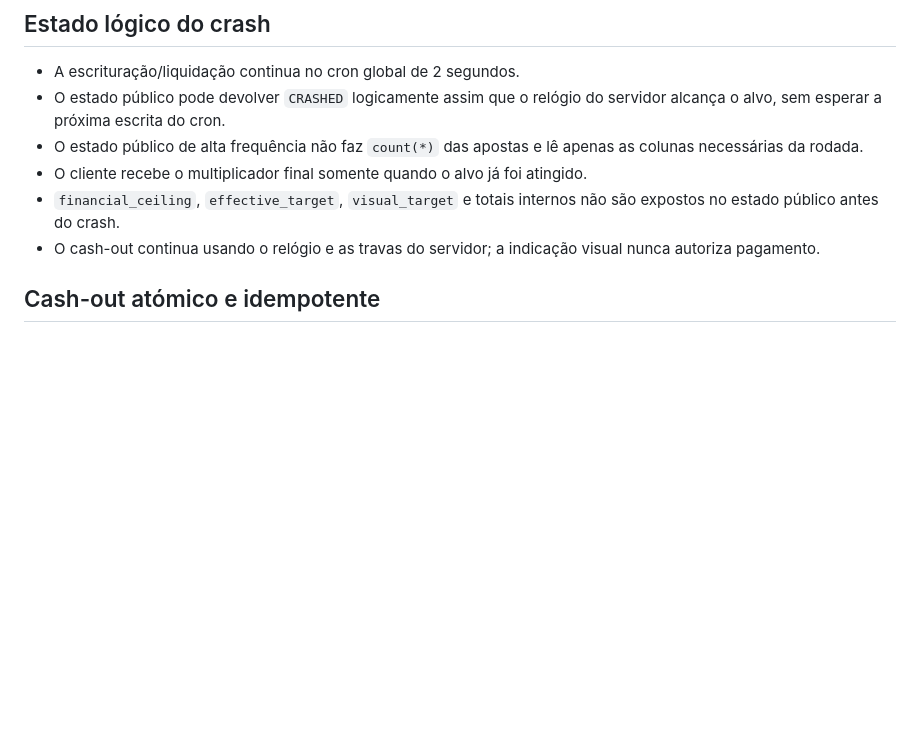
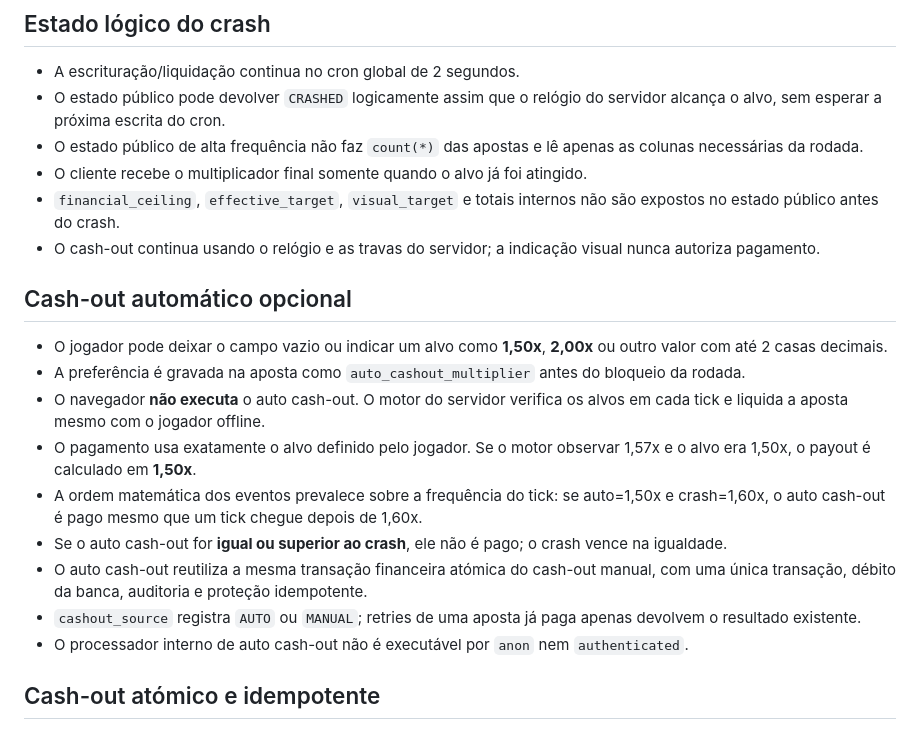
Before and after one commit to Progaminy/jogos-lendarios, a Markdown page: AVIATOR_LOGIC.md, the part around the change. Rendered like a GitHub page; blank space fills up the shorter version.

Commit message:
docs: define server-side Aviator auto cash-out

```diff
--- a/AVIATOR_LOGIC.md
+++ b/AVIATOR_LOGIC.md
@@ -45,6 +45,18 @@
 - O cliente recebe o multiplicador final somente quando o alvo já foi atingido.
 - `financial_ceiling`, `effective_target`, `visual_target` e totais internos não são expostos no estado público antes do crash.
 - O cash-out continua usando o relógio e as travas do servidor; a indicação visual nunca autoriza pagamento.
+
+## Cash-out automático opcional
+
+- O jogador pode deixar o campo vazio ou indicar um alvo como **1,50x**, **2,00x** ou outro valor com até 2 casas decimais.
+- A preferência é gravada na aposta como `auto_cashout_multiplier` antes do bloqueio da rodada.
+- O navegador **não executa** o auto cash-out. O motor do servidor verifica os alvos em cada tick e liquida a aposta mesmo com o jogador offline.
+- O pagamento usa exatamente o alvo definido pelo jogador. Se o motor observar 1,57x e o alvo era 1,50x, o payout é calculado em **1,50x**.
+- A ordem matemática dos eventos prevalece sobre a frequência do tick: se auto=1,50x e crash=1,60x, o auto cash-out é pago mesmo que um tick chegue depois de 1,60x.
+- Se o auto cash-out for **igual ou superior ao crash**, ele não é pago; o crash vence na igualdade.
+- O auto cash-out reutiliza a mesma transação financeira atómica do cash-out manual, com uma única transação, débito da banca, auditoria e proteção idempotente.
+- `cashout_source` registra `AUTO` ou `MANUAL`; retries de uma aposta já paga apenas devolvem o resultado existente.
+- O processador interno de auto cash-out não é executável por `anon` nem `authenticated`.
 
 ## Cash-out atómico e idempotente
 
```
